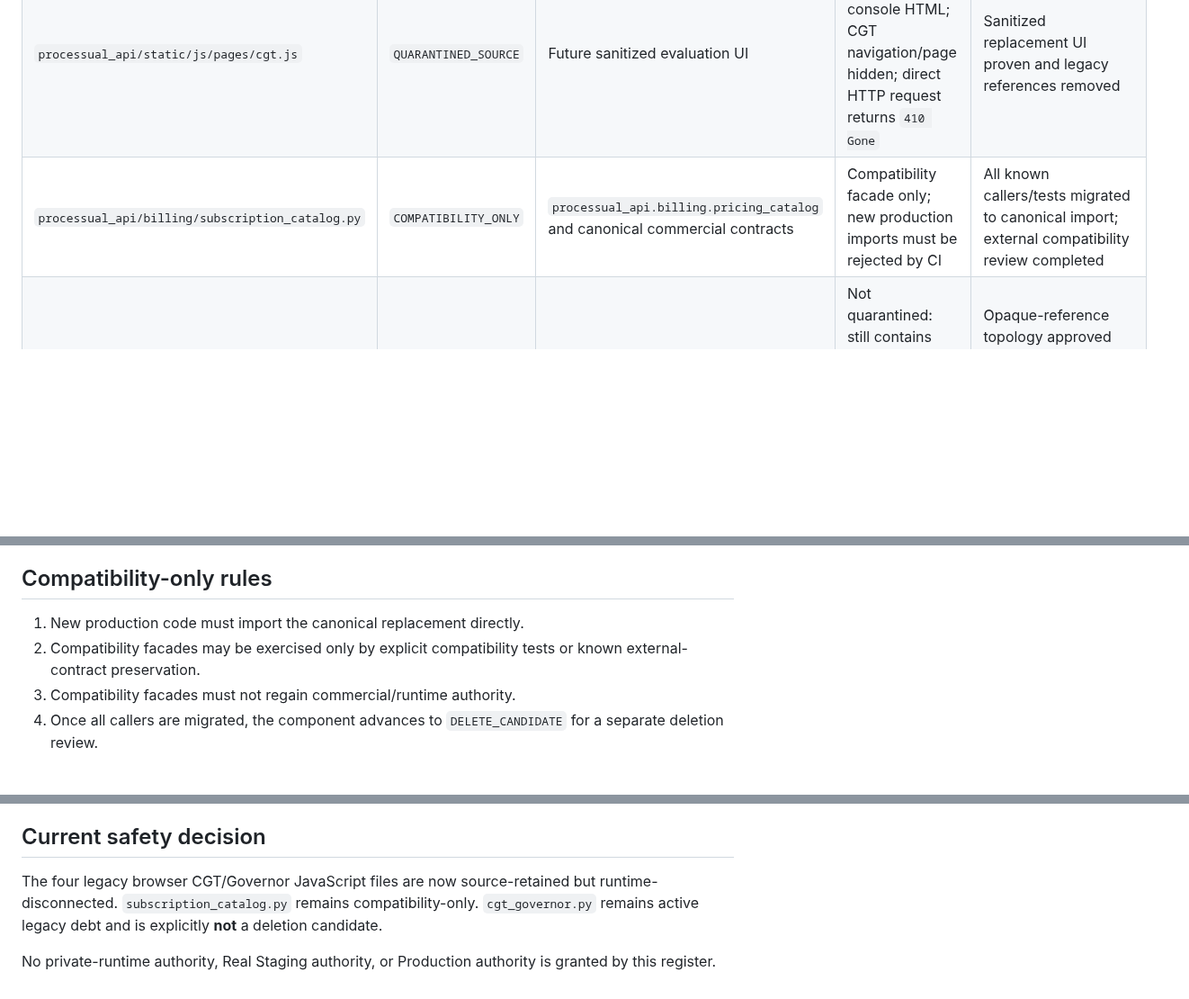
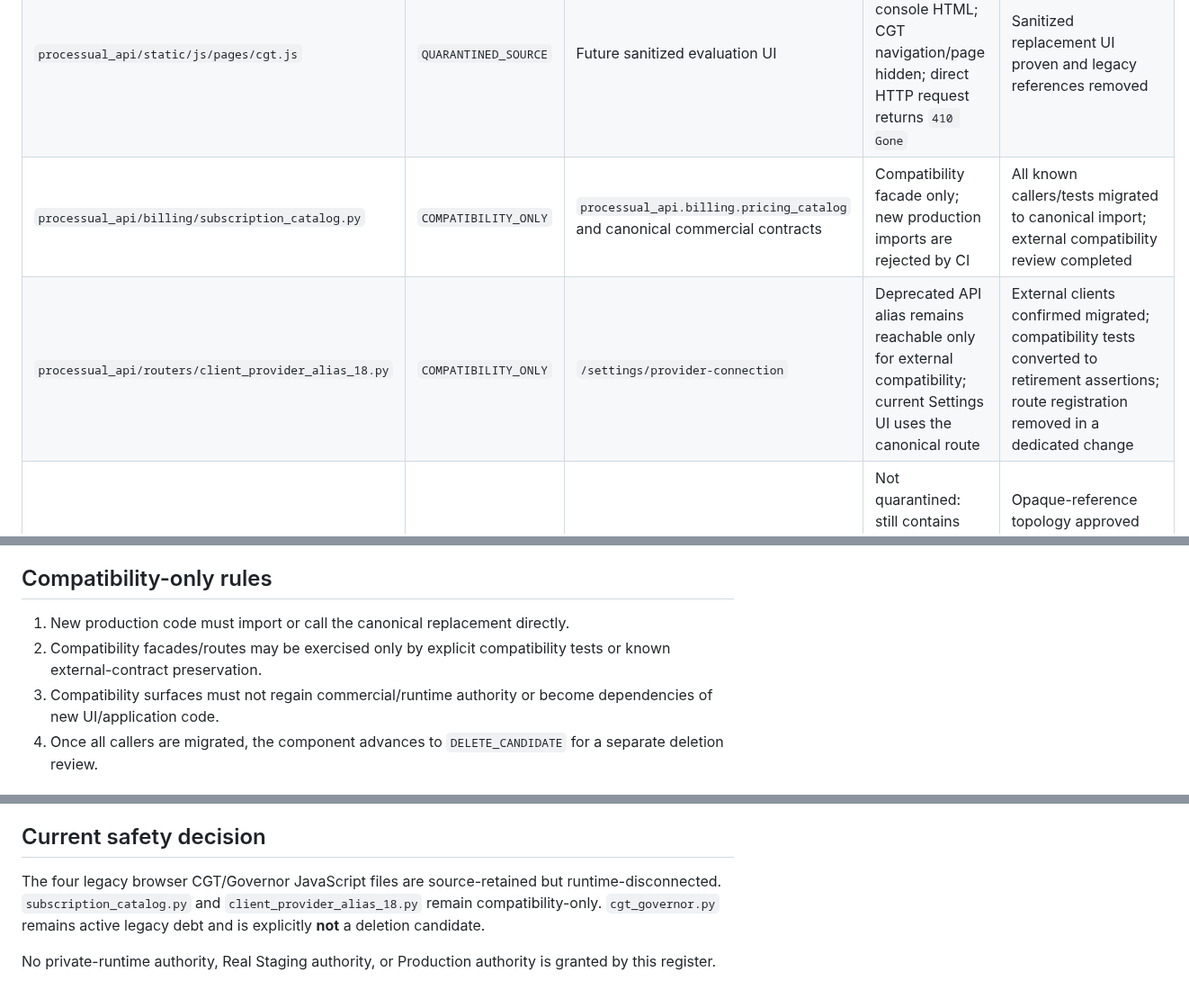
Before and after one commit to don-zak/processual-maestro-kernel, a Markdown page: docs/qualification/LEGACY_COMPONENT_QUARANTINE_REGISTER_R1.md, 3 parts joined by grey strips. Shown at 90% size. Rendered like a GitHub page; blank space fills up the shorter version.

Commit message:
docs: classify deprecated provider alias

```diff
--- a/docs/qualification/LEGACY_COMPONENT_QUARANTINE_REGISTER_R1.md
+++ b/docs/qualification/LEGACY_COMPONENT_QUARANTINE_REGISTER_R1.md
@@ -25,7 +25,8 @@ Deletion is never inferred from age, naming, or apparent duplication alone.
 | `processual_api/static/js/adapters/cgt.js` | `QUARANTINED_SOURCE` | Same sanitized private-evaluation boundary | Removed from delivered console HTML; direct HTTP request returns `410 Gone` | Same as above |
 | `processual_api/static/js/pages/governor.js` | `QUARANTINED_SOURCE` | Future sanitized governed-decision UI | Removed from delivered console HTML; Governor navigation/page hidden; direct HTTP request returns `410 Gone` | Sanitized replacement UI proven and legacy references removed |
 | `processual_api/static/js/pages/cgt.js` | `QUARANTINED_SOURCE` | Future sanitized evaluation UI | Removed from delivered console HTML; CGT navigation/page hidden; direct HTTP request returns `410 Gone` | Sanitized replacement UI proven and legacy references removed |
-| `processual_api/billing/subscription_catalog.py` | `COMPATIBILITY_ONLY` | `processual_api.billing.pricing_catalog` and canonical commercial contracts | Compatibility facade only; new production imports must be rejected by CI | All known callers/tests migrated to canonical import; external compatibility review completed |
+| `processual_api/billing/subscription_catalog.py` | `COMPATIBILITY_ONLY` | `processual_api.billing.pricing_catalog` and canonical commercial contracts | Compatibility facade only; new production imports are rejected by CI | All known callers/tests migrated to canonical import; external compatibility review completed |
+| `processual_api/routers/client_provider_alias_18.py` | `COMPATIBILITY_ONLY` | `/settings/provider-connection` | Deprecated API alias remains reachable only for external compatibility; current Settings UI uses the canonical route | External clients confirmed migrated; compatibility tests converted to retirement assertions; route registration removed in a dedicated change |
 | `processual_api/routers/cgt_governor.py` | `ACTIVE_LEGACY_DEBT` | Canonical sanitized private evaluation boundary, after real opaque-reference topology implementation | Not quarantined: still contains active historical routes/contracts and therefore must not be deleted or partially amputated | Opaque-reference topology approved and implemented; browser/router/report migration complete; route consumers and persistence contracts reconciled |
 | legacy raw-score/vector report surfaces coupled to `cgt_governor` | `ACTIVE_LEGACY_DEBT` | Sanitized six-field result contract | Remain under architectural quarantine policy; no new public raw-score/vector consumers permitted | Full migration plus evidence that raw mathematical surfaces no longer cross the public/private boundary |
 
@@ -39,9 +40,9 @@ Deletion is never inferred from age, naming, or apparent duplication alone.
 
 ## Compatibility-only rules
 
-1. New production code must import the canonical replacement directly.
-2. Compatibility facades may be exercised only by explicit compatibility tests or known external-contract preservation.
-3. Compatibility facades must not regain commercial/runtime authority.
+1. New production code must import or call the canonical replacement directly.
+2. Compatibility facades/routes may be exercised only by explicit compatibility tests or known external-contract preservation.
+3. Compatibility surfaces must not regain commercial/runtime authority or become dependencies of new UI/application code.
 4. Once all callers are migrated, the component advances to `DELETE_CANDIDATE` for a separate deletion review.
 
 ## Deletion review checklist
@@ -58,6 +59,6 @@ A component may move to `DELETE_CANDIDATE` only when all of the following are de
 
 ## Current safety decision
 
-The four legacy browser CGT/Governor JavaScript files are now source-retained but runtime-disconnected. `subscription_catalog.py` remains compatibility-only. `cgt_governor.py` remains active legacy debt and is explicitly **not** a deletion candidate.
+The four legacy browser CGT/Governor JavaScript files are source-retained but runtime-disconnected. `subscription_catalog.py` and `client_provider_alias_18.py` remain compatibility-only. `cgt_governor.py` remains active legacy debt and is explicitly **not** a deletion candidate.
 
 No private-runtime authority, Real Staging authority, or Production authority is granted by this register.
```
